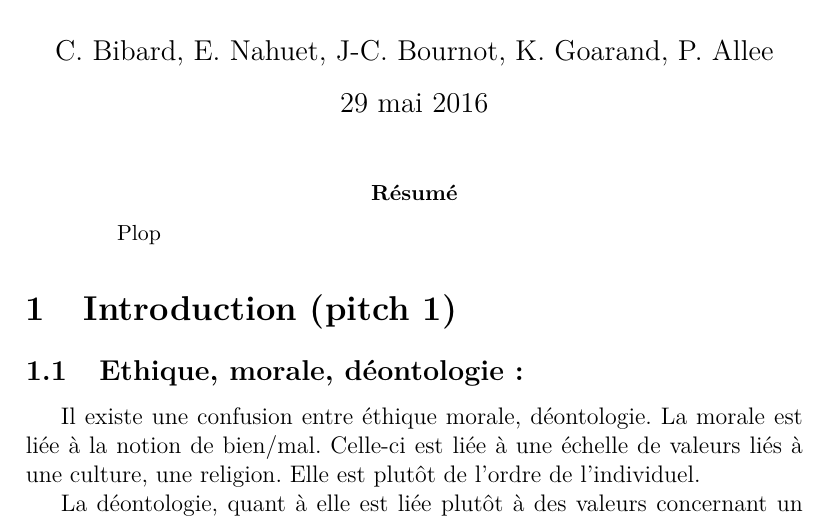
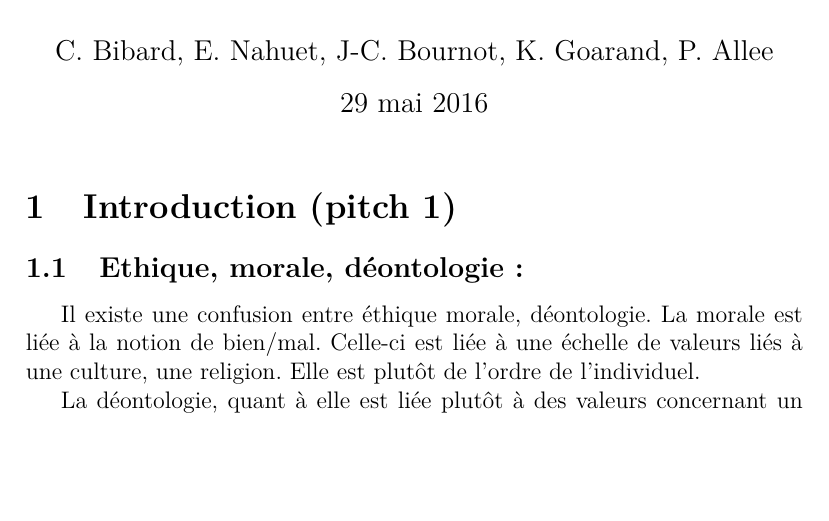
Before and after one commit to hackthedata/ethiquedeladonnee, a LaTeX document (LaTeX/article.tex): part of page 1 of 8, cut so that both start at the same text, the shorter picture padded with empty space. Compiled offline with pdfLaTeX.

```diff
--- a/LaTeX/article.tex
+++ b/LaTeX/article.tex
@@ -58,10 +58,6 @@
 \begin{document}
 \maketitle
 %\tableofcontents
-
-\begin{abstract}
-Plop
-\end{abstract}
 
 
 \section{Introduction (pitch 1)}
```
Also changed, not shown: LaTeX/article.pdf (added).
